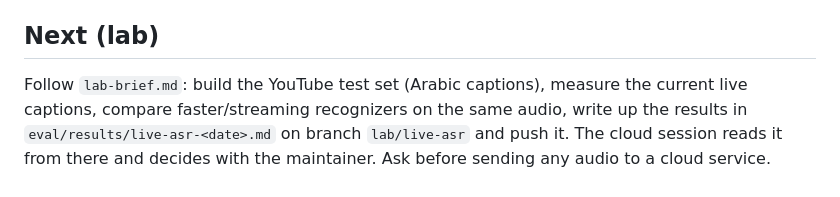
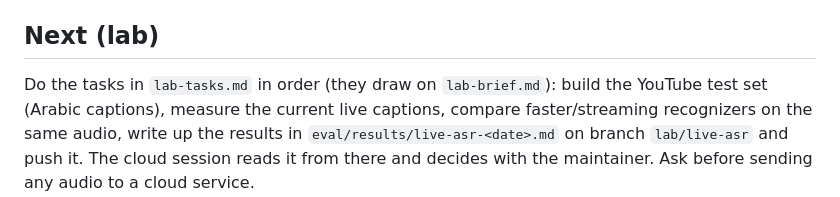
Before and after one commit to MohamedMostafaSal/meeting-harness, a Markdown page: docs/handover.md, the part around the change. Drawn GitHub-style.

```diff
--- a/docs/handover.md
+++ b/docs/handover.md
@@ -58,7 +58,7 @@ public repo with the web app on GitHub Pages.
 
 ## Next (lab)
 
-Follow `lab-brief.md`: build the YouTube test set (Arabic captions), measure the current live
+Do the tasks in `lab-tasks.md` in order (they draw on `lab-brief.md`): build the YouTube test set (Arabic captions), measure the current live
 captions, compare faster/streaming recognizers on the same audio, write up the results in
 `eval/results/live-asr-<date>.md` on branch `lab/live-asr` and push it. The cloud session reads it
 from there and decides with the maintainer. Ask before sending any audio to a cloud service.
```
Also changed, not shown: docs/lab-tasks.md (added, +27 -0 lines).
